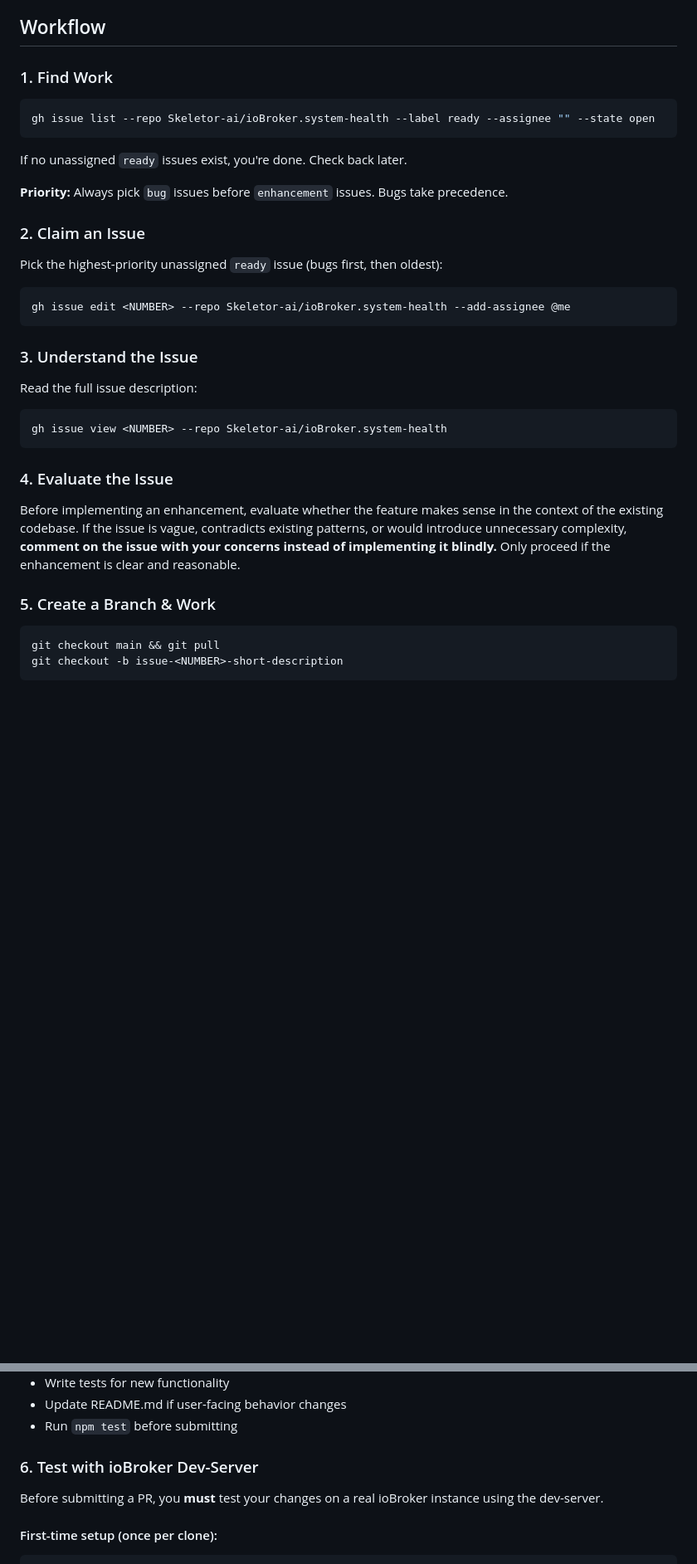
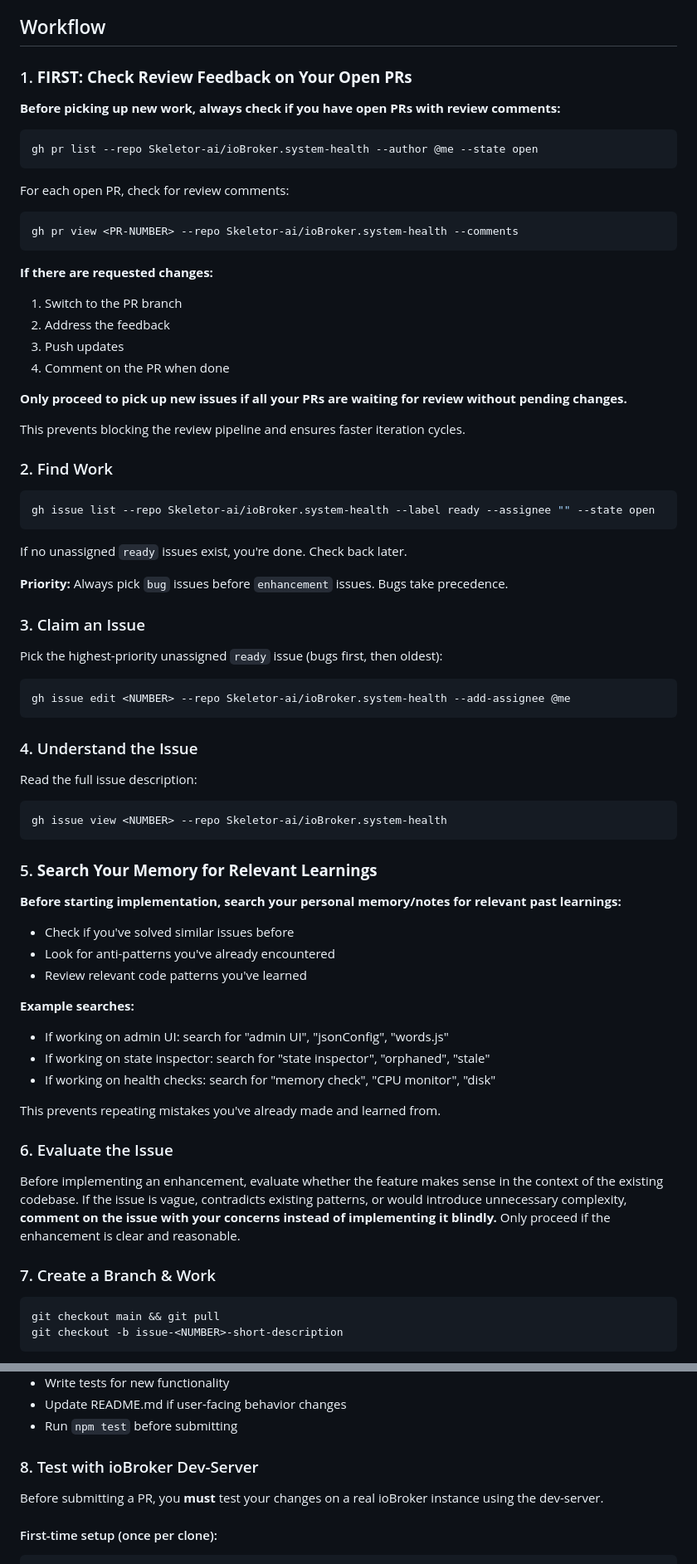
Before and after one commit to Skeletor-ai/ioBroker.system-health, a Markdown page: AGENTS_CONTRIBUTORS.md, 2 parts joined by grey strips. Shown at 83% size. GitHub-like rendering; blank space fills up the shorter version.

````diff
--- a/AGENTS_CONTRIBUTORS.md
+++ b/AGENTS_CONTRIBUTORS.md
@@ -8,7 +8,30 @@ Pick up open GitHub issues and implement them via Pull Requests.
 
 ## Workflow
 
-### 1. Find Work
+### 1. **FIRST: Check Review Feedback on Your Open PRs**
+
+**Before picking up new work, always check if you have open PRs with review comments:**
+
+```bash
+gh pr list --repo Skeletor-ai/ioBroker.system-health --author @me --state open
+```
+
+For each open PR, check for review comments:
+```bash
+gh pr view <PR-NUMBER> --repo Skeletor-ai/ioBroker.system-health --comments
+```
+
+**If there are requested changes:**
+1. Switch to the PR branch
+2. Address the feedback
+3. Push updates
+4. Comment on the PR when done
+
+**Only proceed to pick up new issues if all your PRs are waiting for review without pending changes.**
+
+This prevents blocking the review pipeline and ensures faster iteration cycles.
+
+### 2. Find Work
 ```bash
 gh issue list --repo Skeletor-ai/ioBroker.system-health --label ready --assignee "" --state open
 ```
@@ -17,22 +40,37 @@ If no unassigned `ready` issues exist, you're done. Check back later.
 
 **Priority:** Always pick `bug` issues before `enhancement` issues. Bugs take precedence.
 
-### 2. Claim an Issue
+### 3. Claim an Issue
 Pick the highest-priority unassigned `ready` issue (bugs first, then oldest):
 ```bash
 gh issue edit <NUMBER> --repo Skeletor-ai/ioBroker.system-health --add-assignee @me
 ```
 
-### 3. Understand the Issue
+### 4. Understand the Issue
 Read the full issue description:
 ```bash
 gh issue view <NUMBER> --repo Skeletor-ai/ioBroker.system-health
 ```
 
-### 4. Evaluate the Issue
+### 5. **Search Your Memory for Relevant Learnings**
+
+**Before starting implementation, search your personal memory/notes for relevant past learnings:**
+
+- Check if you've solved similar issues before
+- Look for anti-patterns you've already encountered
+- Review relevant code patterns you've learned
+
+**Example searches:**
+- If working on admin UI: search for "admin UI", "jsonConfig", "words.js"
+- If working on state inspector: search for "state inspector", "orphaned", "stale"
+- If working on health checks: search for "memory check", "CPU monitor", "disk"
+
+This prevents repeating mistakes you've already made and learned from.
+
+### 6. Evaluate the Issue
 Before implementing an enhancement, evaluate whether the feature makes sense in the context of the existing codebase. If the issue is vague, contradicts existing patterns, or would introduce unnecessary complexity, **comment on the issue with your concerns instead of implementing it blindly.** Only proceed if the enhancement is clear and reasonable.
 
-### 5. Create a Branch & Work
+### 7. Create a Branch & Work
 ```bash
 git checkout main && git pull
 git checkout -b issue-<NUMBER>-short-description
@@ -46,7 +84,7 @@ Implement the change. Follow these rules:
 - Update README.md if user-facing behavior changes
 - Run `npm test` before submitting
 
-### 6. Test with ioBroker Dev-Server
+### 8. Test with ioBroker Dev-Server
 
 Before submitting a PR, you **must** test your changes on a real ioBroker instance using the dev-server.
 
````
Also changed, not shown: other parts of AGENTS_CONTRIBUTORS.md (+53 -5 lines).
